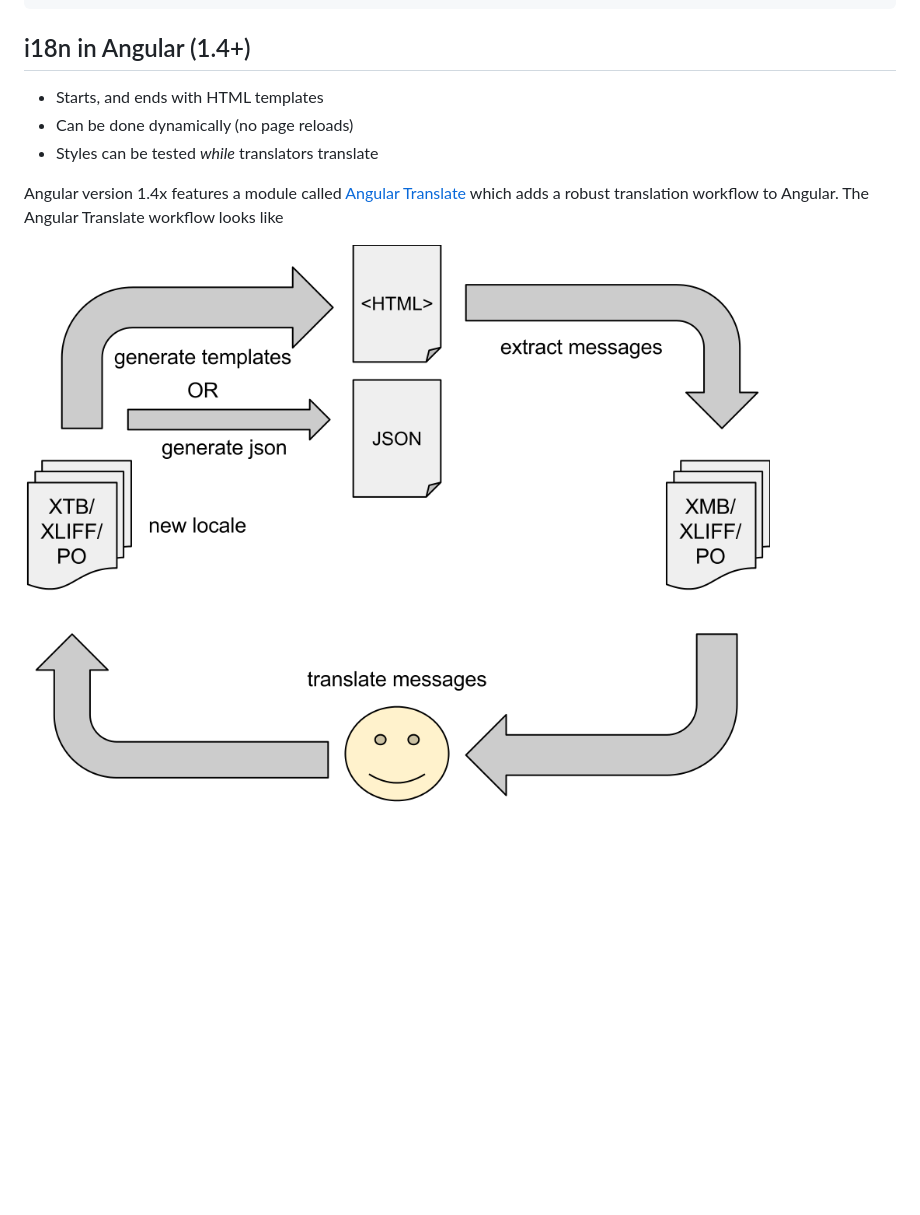
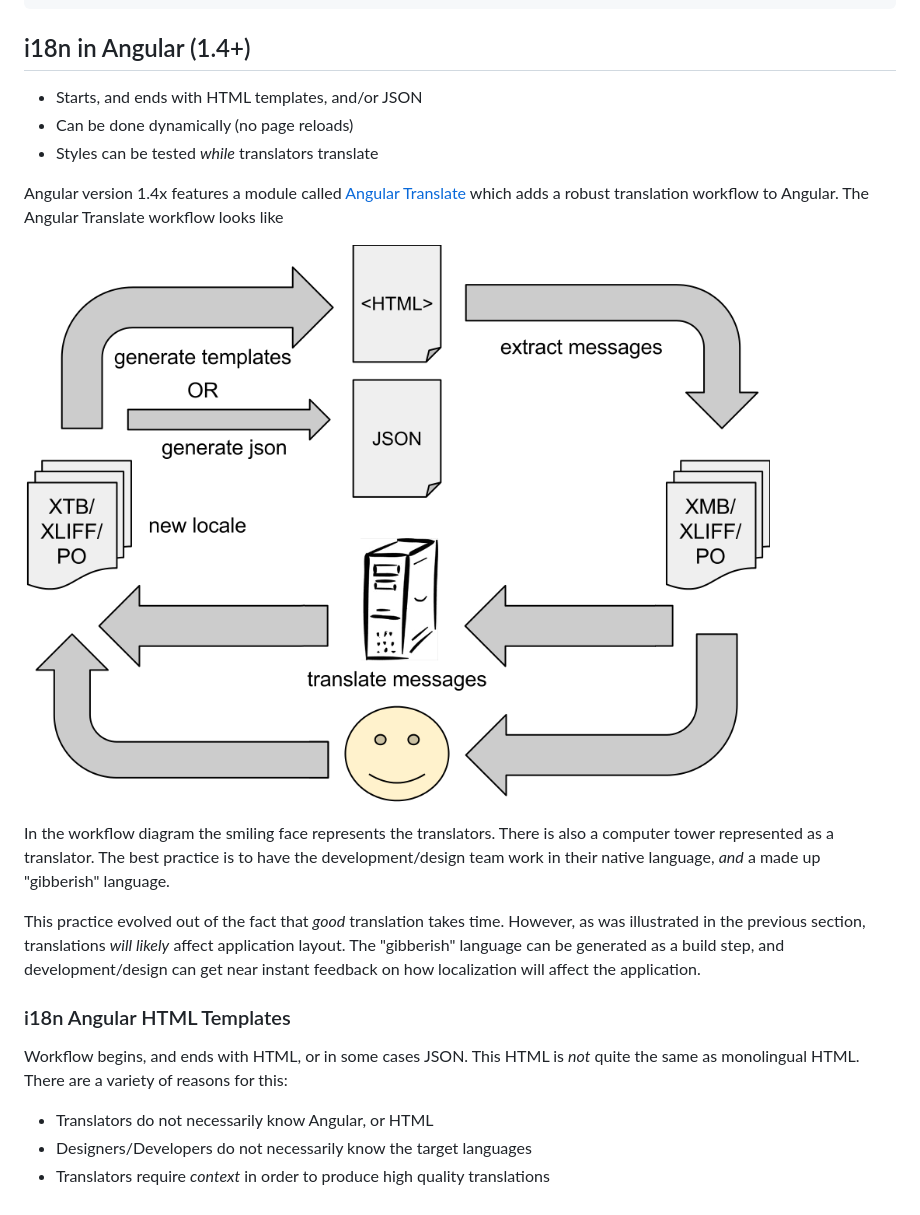
Before and after one commit to rangle/ci-training, a Markdown page: i18n/README.md, the part around the change. Drawn GitHub-style; pictures changed too: i18n/img/i18n-process.png; blank space fills up the shorter version.

```diff
--- a/i18n/README.md
+++ b/i18n/README.md
@@ -48,7 +48,7 @@ Consider the following:
 
 ## i18n in Angular (1.4+)
 
-- Starts, and ends with HTML templates
+- Starts, and ends with HTML templates, and/or JSON
 - Can be done dynamically (no page reloads)
 - Styles can be tested _while_ translators translate
 
@@ -59,5 +59,26 @@ workflow looks like
 
 ![Angular Translate Workflow](img/i18n-process.png "i18n Workflow")
 
+In the workflow diagram the smiling face represents the translators.  There is
+also a computer tower represented as a translator.  The best practice is to
+have the development/design team work in their native language, _and_ a made
+up "gibberish" language.
+
+This practice evolved out of the fact that _good_ translation takes time.
+However, as was illustrated in the previous section, translations _will likely_
+affect application layout.  The "gibberish" language can be generated as a
+build step, and development/design can get near instant feedback on how
+localization will affect the application.
+
+### i18n Angular HTML Templates
+
+Workflow begins, and ends with HTML, or in some cases JSON.  This HTML is _not_
+quite the same as monolingual HTML.  There are a variety of reasons for this:
+
+- Translators do not necessarily know Angular, or HTML
+- Designers/Developers do not necessarily know the target languages
+- Translators require _context_ in order to produce high quality translations
+
+
 
 [ngTranslate]:https://github.com/angular-translate/angular-translate "Angular Translate Module"
```
Also changed, not shown: promises/README.md (added, +381 -0 lines).
